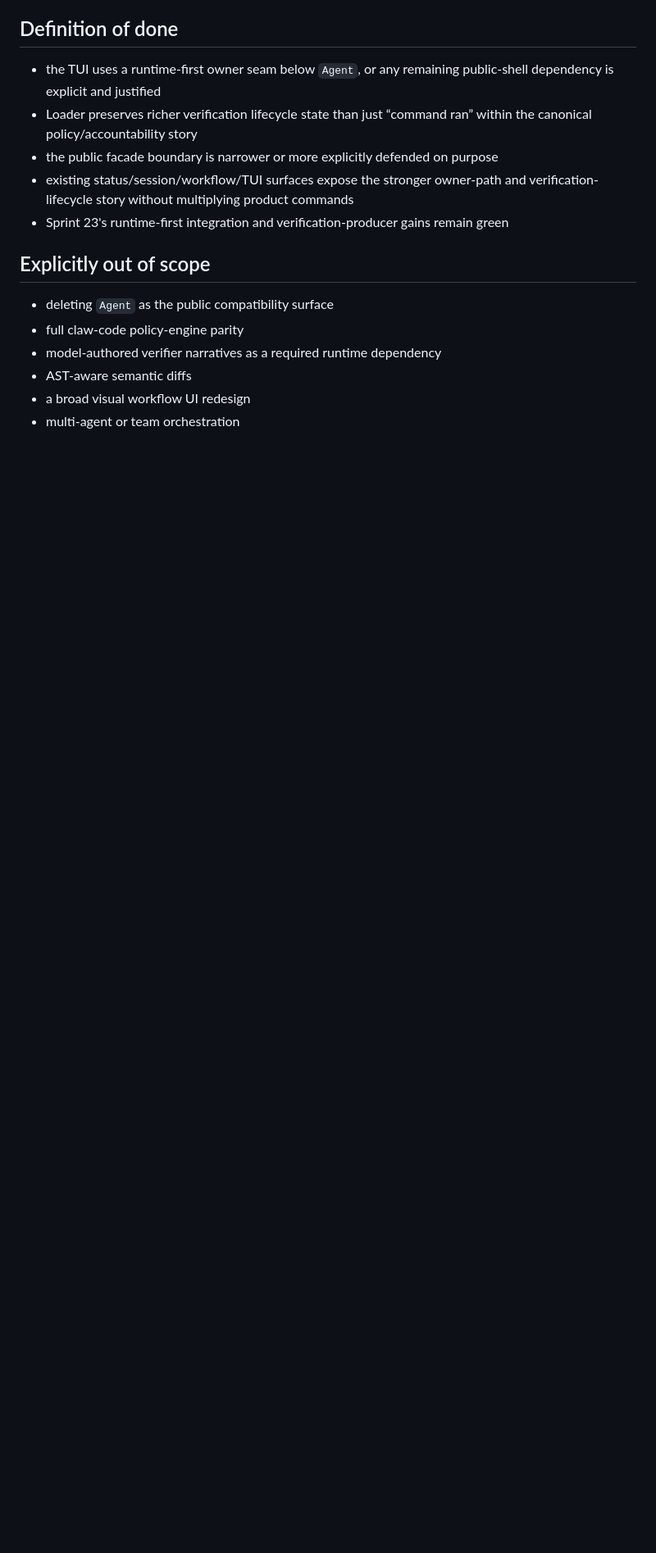
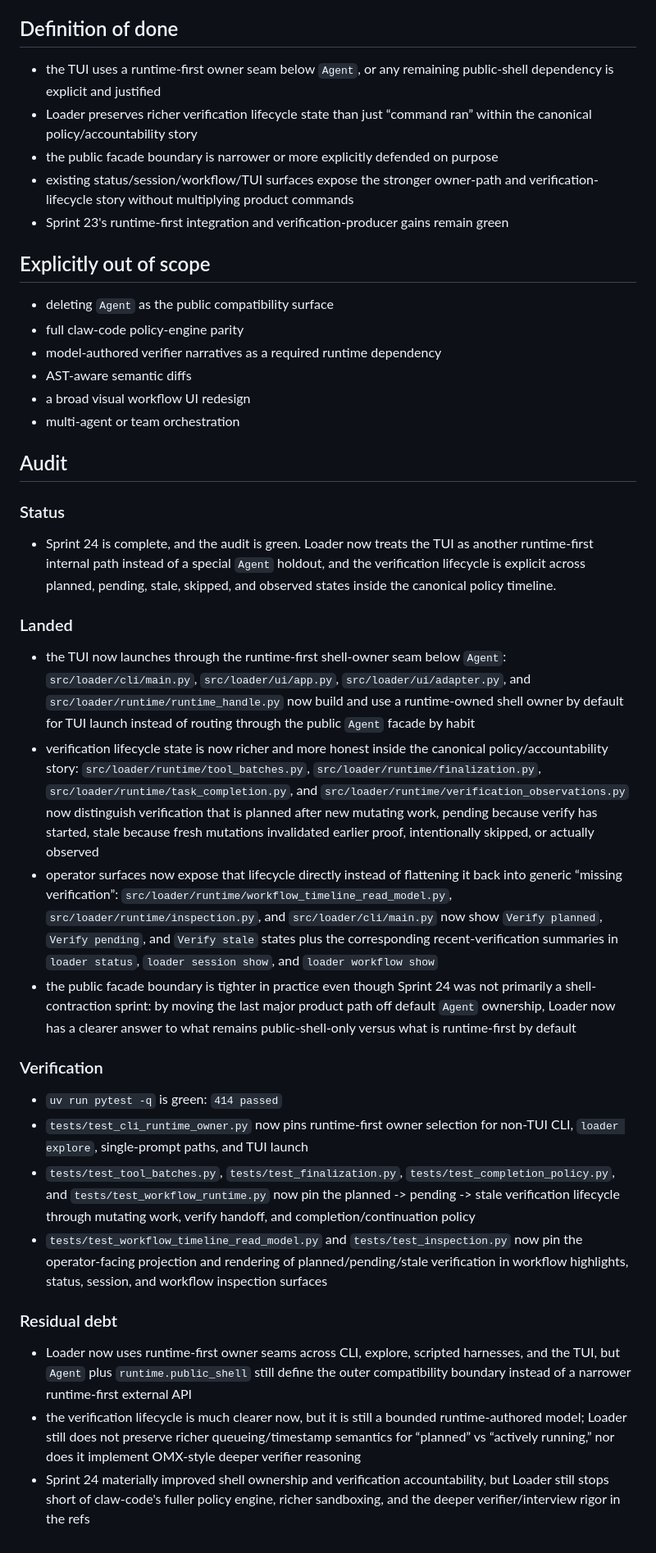
Before and after one commit to tenseleyFlow/loader, a Markdown page: .docs/sprints/sprint24.md, the part around the change. Shown at 82% size. GitHub-like rendering; blank space fills up the shorter version.

Commit message:
Audit Sprint 24 verification lifecycle rollout

```diff
--- a/.docs/sprints/sprint24.md
+++ b/.docs/sprints/sprint24.md
@@ -152,3 +152,29 @@ The goal is to make Loader easier to audit live and after the fact, not simply m
 - AST-aware semantic diffs
 - a broad visual workflow UI redesign
 - multi-agent or team orchestration
+
+## Audit
+
+### Status
+
+- Sprint 24 is complete, and the audit is green. Loader now treats the TUI as another runtime-first internal path instead of a special `Agent` holdout, and the verification lifecycle is explicit across planned, pending, stale, skipped, and observed states inside the canonical policy timeline.
+
+### Landed
+
+- the TUI now launches through the runtime-first shell-owner seam below `Agent`: `src/loader/cli/main.py`, `src/loader/ui/app.py`, `src/loader/ui/adapter.py`, and `src/loader/runtime/runtime_handle.py` now build and use a runtime-owned shell owner by default for TUI launch instead of routing through the public `Agent` facade by habit
+- verification lifecycle state is now richer and more honest inside the canonical policy/accountability story: `src/loader/runtime/tool_batches.py`, `src/loader/runtime/finalization.py`, `src/loader/runtime/task_completion.py`, and `src/loader/runtime/verification_observations.py` now distinguish verification that is planned after new mutating work, pending because verify has started, stale because fresh mutations invalidated earlier proof, intentionally skipped, or actually observed
+- operator surfaces now expose that lifecycle directly instead of flattening it back into generic “missing verification”: `src/loader/runtime/workflow_timeline_read_model.py`, `src/loader/runtime/inspection.py`, and `src/loader/cli/main.py` now show `Verify planned`, `Verify pending`, and `Verify stale` states plus the corresponding recent-verification summaries in `loader status`, `loader session show`, and `loader workflow show`
+- the public facade boundary is tighter in practice even though Sprint 24 was not primarily a shell-contraction sprint: by moving the last major product path off default `Agent` ownership, Loader now has a clearer answer to what remains public-shell-only versus what is runtime-first by default
+
+### Verification
+
+- `uv run pytest -q` is green: `414 passed`
+- `tests/test_cli_runtime_owner.py` now pins runtime-first owner selection for non-TUI CLI, `loader explore`, single-prompt paths, and TUI launch
+- `tests/test_tool_batches.py`, `tests/test_finalization.py`, `tests/test_completion_policy.py`, and `tests/test_workflow_runtime.py` now pin the planned -> pending -> stale verification lifecycle through mutating work, verify handoff, and completion/continuation policy
+- `tests/test_workflow_timeline_read_model.py` and `tests/test_inspection.py` now pin the operator-facing projection and rendering of planned/pending/stale verification in workflow highlights, status, session, and workflow inspection surfaces
+
+### Residual debt
+
+- Loader now uses runtime-first owner seams across CLI, explore, scripted harnesses, and the TUI, but `Agent` plus `runtime.public_shell` still define the outer compatibility boundary instead of a narrower runtime-first external API
+- the verification lifecycle is much clearer now, but it is still a bounded runtime-authored model; Loader still does not preserve richer queueing/timestamp semantics for “planned” vs “actively running,” nor does it implement OMX-style deeper verifier reasoning
+- Sprint 24 materially improved shell ownership and verification accountability, but Loader still stops short of claw-code's fuller policy engine, richer sandboxing, and the deeper verifier/interview rigor in the refs
```
